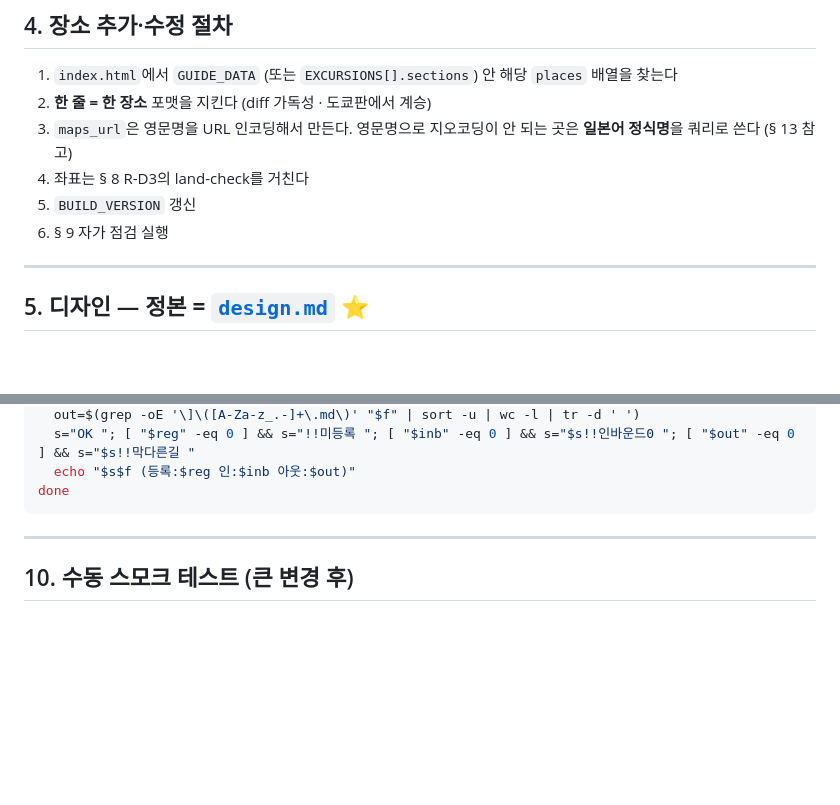
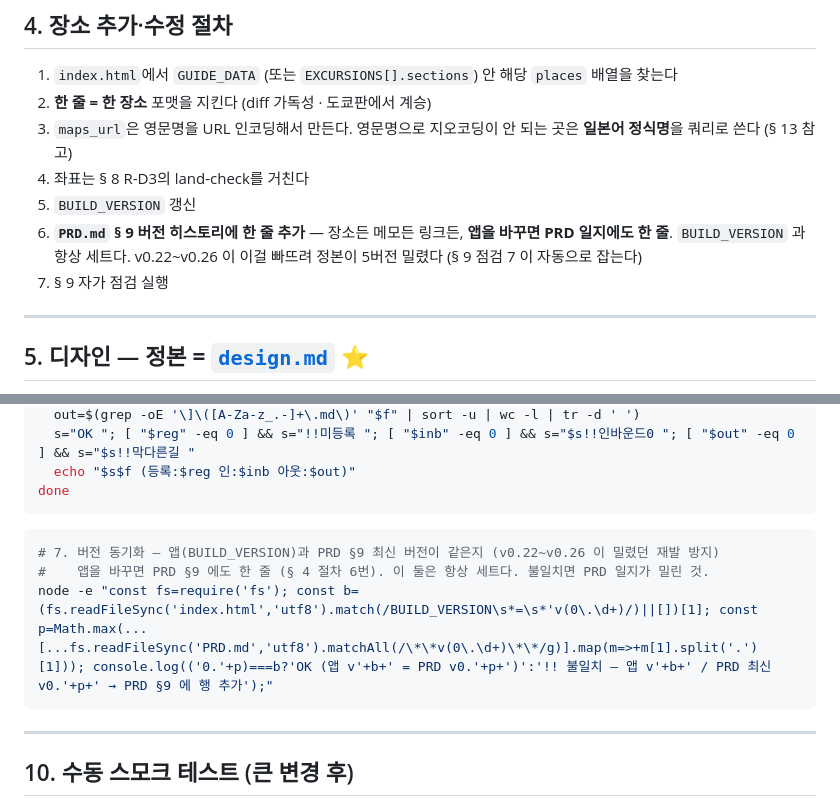
Before and after one commit to Toraclejin/osaka-travel-guide, a Markdown page: CLAUDE.md, 2 parts joined by grey strips. GitHub-like rendering; blank space fills up the shorter version.

Commit message:
docs: 버전 일지 누락 재발 방지 — 절차 6번 + 자동 점검 7
이번에 PRD 일지를 5번(v0.22~v0.26) 빠뜨린 게 사람이 매번 기억해야 하는
구조라서였다. 두 겹으로 막는다

① CLAUDE §4 절차에 6번 추가 (사람용)
   "앱을 바꾸면 PRD §9 에도 한 줄. BUILD_VERSION 과 세트."
   장소뿐 아니라 메모·링크 수정도 포함이라고 명시

② CLAUDE §9 에 점검 7 추가 (자동용 — 사람이 까먹어도 걸린다)
   BUILD_VERSION 의 버전과 PRD §9 최신 버전을 비교해 불일치면 경고
   문서에서 그대로 실행해 OK (앱 v0.26 = PRD v0.26) 확인

이제 자가점검을 돌리면 일지가 밀렸는지 자동으로 뜬다

Co-Authored-By: Claude Opus 5 <noreply@anthropic.com>

````diff
--- a/CLAUDE.md
+++ b/CLAUDE.md
@@ -142,7 +142,8 @@ GUIDE_DATA = {
 3. `maps_url`은 영문명을 URL 인코딩해서 만든다. 영문명으로 지오코딩이 안 되는 곳은 **일본어 정식명**을 쿼리로 쓴다 (§ 13 참고)
 4. 좌표는 § 8 R-D3의 land-check를 거친다
 5. `BUILD_VERSION` 갱신
-6. § 9 자가 점검 실행
+6. **`PRD.md` § 9 버전 히스토리에 한 줄 추가** — 장소든 메모든 링크든, **앱을 바꾸면 PRD 일지에도 한 줄**. `BUILD_VERSION` 과 항상 세트다. v0.22~v0.26 이 이걸 빠뜨려 정본이 5버전 밀렸다 (§ 9 점검 7 이 자동으로 잡는다)
+7. § 9 자가 점검 실행
 
 ---
 
@@ -457,6 +458,12 @@ for f in *.md; do
 done
 ```
 
+```bash
+# 7. 버전 동기화 — 앱(BUILD_VERSION)과 PRD §9 최신 버전이 같은지 (v0.22~v0.26 이 밀렸던 재발 방지)
+#    앱을 바꾸면 PRD §9 에도 한 줄 (§ 4 절차 6번). 이 둘은 항상 세트다. 불일치면 PRD 일지가 밀린 것.
+node -e "const fs=require('fs'); const b=(fs.readFileSync('index.html','utf8').match(/BUILD_VERSION\s*=\s*'v(0\.\d+)/)||[])[1]; const p=Math.max(...[...fs.readFileSync('PRD.md','utf8').matchAll(/\*\*v(0\.\d+)\*\*/g)].map(m=>+m[1].split('.')[1])); console.log(('0.'+p)===b?'OK (앱 v'+b+' = PRD v0.'+p+')':'!! 불일치 — 앱 v'+b+' / PRD 최신 v0.'+p+' → PRD §9 에 행 추가');"
+```
+
 ---
 
 ## 10. 수동 스모크 테스트 (큰 변경 후)
````
